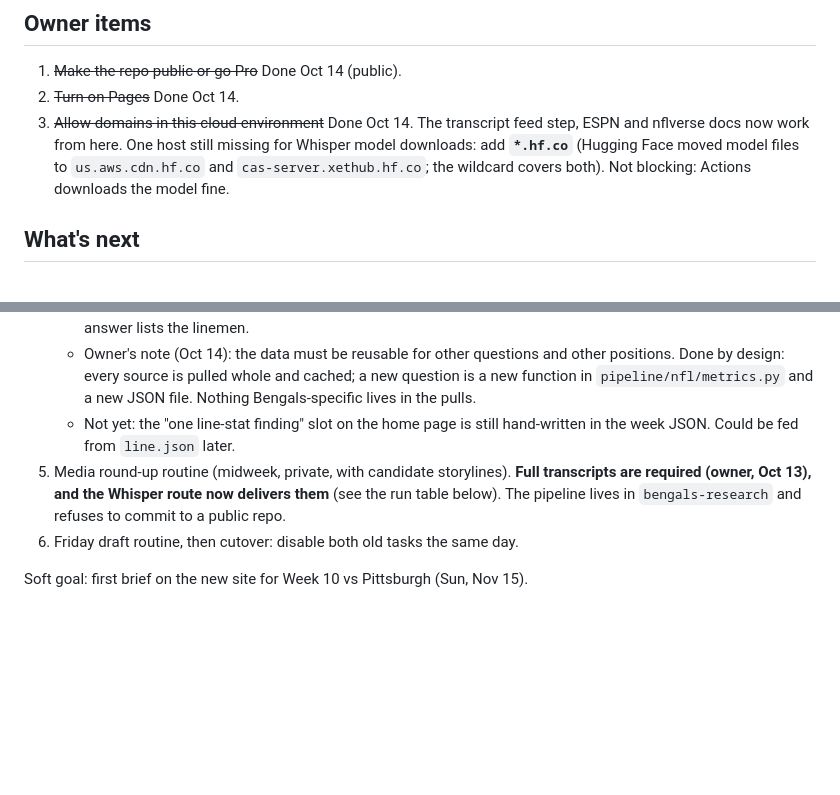
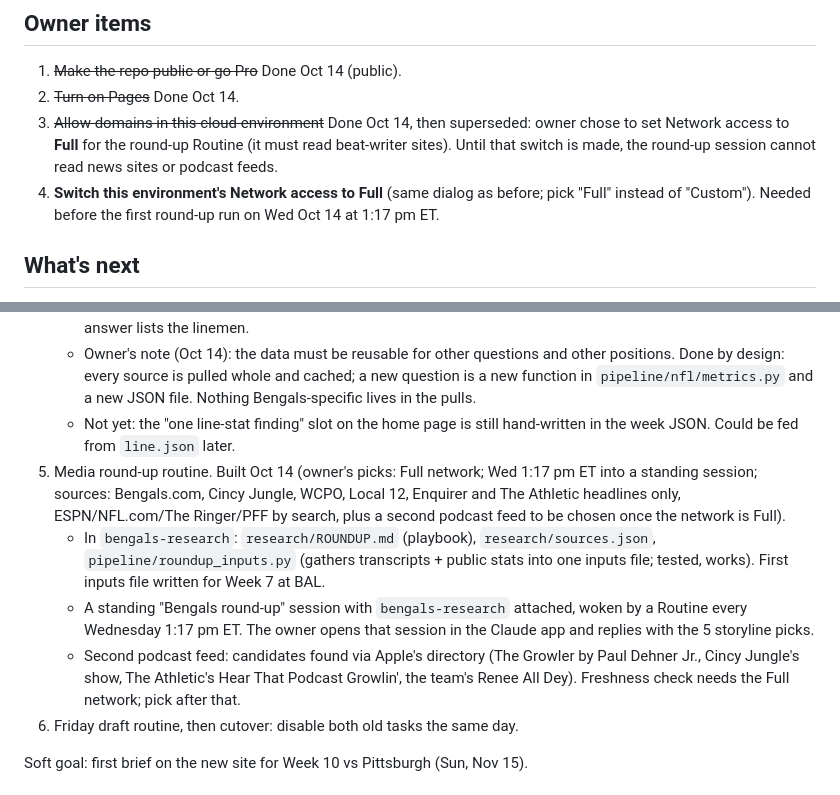
Before and after one commit to petedilworth/bengals-fanzone, a Markdown page: NEXT.md, 2 parts joined by grey strips. Drawn GitHub-style; blank space fills up the shorter version.

Commit message:
NEXT: step 5 progress and the Full-network item
Co-Authored-By: Claude Fable 5.1 <noreply@anthropic.com>
Claude-Session: https://claude.ai/code/session_01S3sctP7RZjgkCLkjJDoiHv

```diff
--- a/NEXT.md
+++ b/NEXT.md
@@ -19,7 +19,8 @@ The old artifact and its two scheduled tasks are still running. Leave them on un
 
 1. ~~Make the repo public or go Pro~~ Done Oct 14 (public).
 2. ~~Turn on Pages~~ Done Oct 14.
-3. ~~Allow domains in this cloud environment~~ Done Oct 14. The transcript feed step, ESPN and nflverse docs now work from here. One host still missing for Whisper model downloads: add **`*.hf.co`** (Hugging Face moved model files to `us.aws.cdn.hf.co` and `cas-server.xethub.hf.co`; the wildcard covers both). Not blocking: Actions downloads the model fine.
+3. ~~Allow domains in this cloud environment~~ Done Oct 14, then superseded: owner chose to set Network access to **Full** for the round-up Routine (it must read beat-writer sites). Until that switch is made, the round-up session cannot read news sites or podcast feeds.
+4. **Switch this environment's Network access to Full** (same dialog as before; pick "Full" instead of "Custom"). Needed before the first round-up run on Wed Oct 14 at 1:17 pm ET.
 
 ## What's next
 
@@ -29,7 +30,10 @@ The old artifact and its two scheduled tasks are still running. Leave them on un
    - ESPN win rates are now pulled by the pipeline (`pipeline/nfl/espn.py`): all 32 teams and the 8 player tables (121 players), with ESPN's own "Through Week N" line. Six Bengals appear in the player tables; the "blame" answer lists the linemen.
    - Owner's note (Oct 14): the data must be reusable for other questions and other positions. Done by design: every source is pulled whole and cached; a new question is a new function in `pipeline/nfl/metrics.py` and a new JSON file. Nothing Bengals-specific lives in the pulls.
    - Not yet: the "one line-stat finding" slot on the home page is still hand-written in the week JSON. Could be fed from `line.json` later.
-5. Media round-up routine (midweek, private, with candidate storylines). **Full transcripts are required (owner, Oct 13), and the Whisper route now delivers them** (see the run table below). The pipeline lives in `bengals-research` and refuses to commit to a public repo.
+5. Media round-up routine. Built Oct 14 (owner's picks: Full network; Wed 1:17 pm ET into a standing session; sources: Bengals.com, Cincy Jungle, WCPO, Local 12, Enquirer and The Athletic headlines only, ESPN/NFL.com/The Ringer/PFF by search, plus a second podcast feed to be chosen once the network is Full).
+   - In `bengals-research`: `research/ROUNDUP.md` (playbook), `research/sources.json`, `pipeline/roundup_inputs.py` (gathers transcripts + public stats into one inputs file; tested, works). First inputs file written for Week 7 at BAL.
+   - A standing "Bengals round-up" session with `bengals-research` attached, woken by a Routine every Wednesday 1:17 pm ET. The owner opens that session in the Claude app and replies with the 5 storyline picks.
+   - Second podcast feed: candidates found via Apple's directory (The Growler by Paul Dehner Jr., Cincy Jungle's show, The Athletic's Hear That Podcast Growlin', the team's Renee All Dey). Freshness check needs the Full network; pick after that.
 6. Friday draft routine, then cutover: disable both old tasks the same day.
 
 Soft goal: first brief on the new site for Week 10 vs Pittsburgh (Sun, Nov 15).
```
